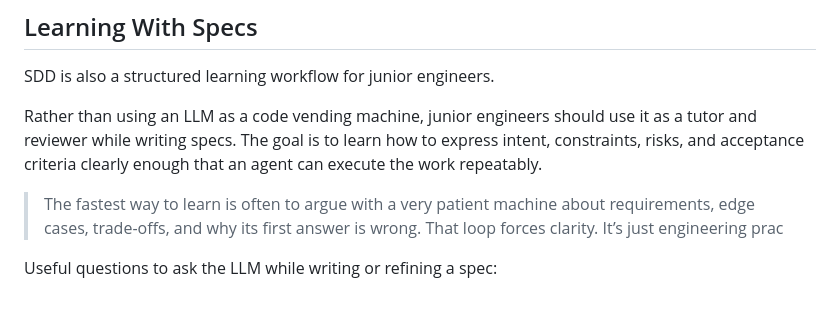
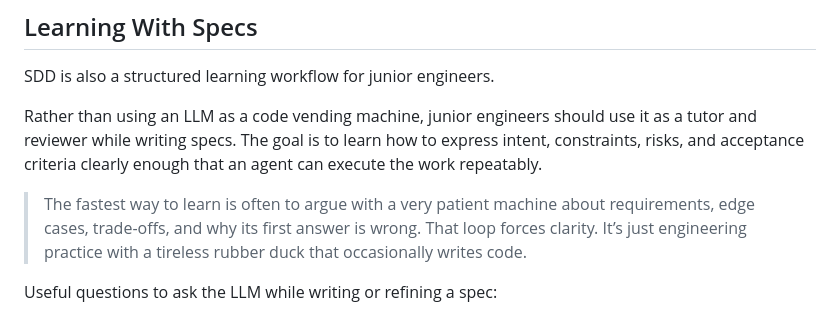
Before and after one commit to DevOpsKev/sdd-reference, a Markdown page: README.md, the part around the change. Rendered like a GitHub page.

Commit message:
add learning with specs to the readme

```diff
--- a/README.md
+++ b/README.md
@@ -109,7 +109,7 @@ SDD is also a structured learning workflow for junior engineers.
 
 Rather than using an LLM as a code vending machine, junior engineers should use it as a tutor and reviewer while writing specs. The goal is to learn how to express intent, constraints, risks, and acceptance criteria clearly enough that an agent can execute the work repeatably.
 
-> The fastest way to learn is often to argue with a very patient machine about requirements, edge cases, trade-offs, and why its first answer is wrong. That loop forces clarity. It’s just engineering prac
+> The fastest way to learn is often to argue with a very patient machine about requirements, edge cases, trade-offs, and why its first answer is wrong. That loop forces clarity. It’s just engineering practice with a tireless rubber duck that occasionally writes code.
 
 Useful questions to ask the LLM while writing or refining a spec:
 
```
